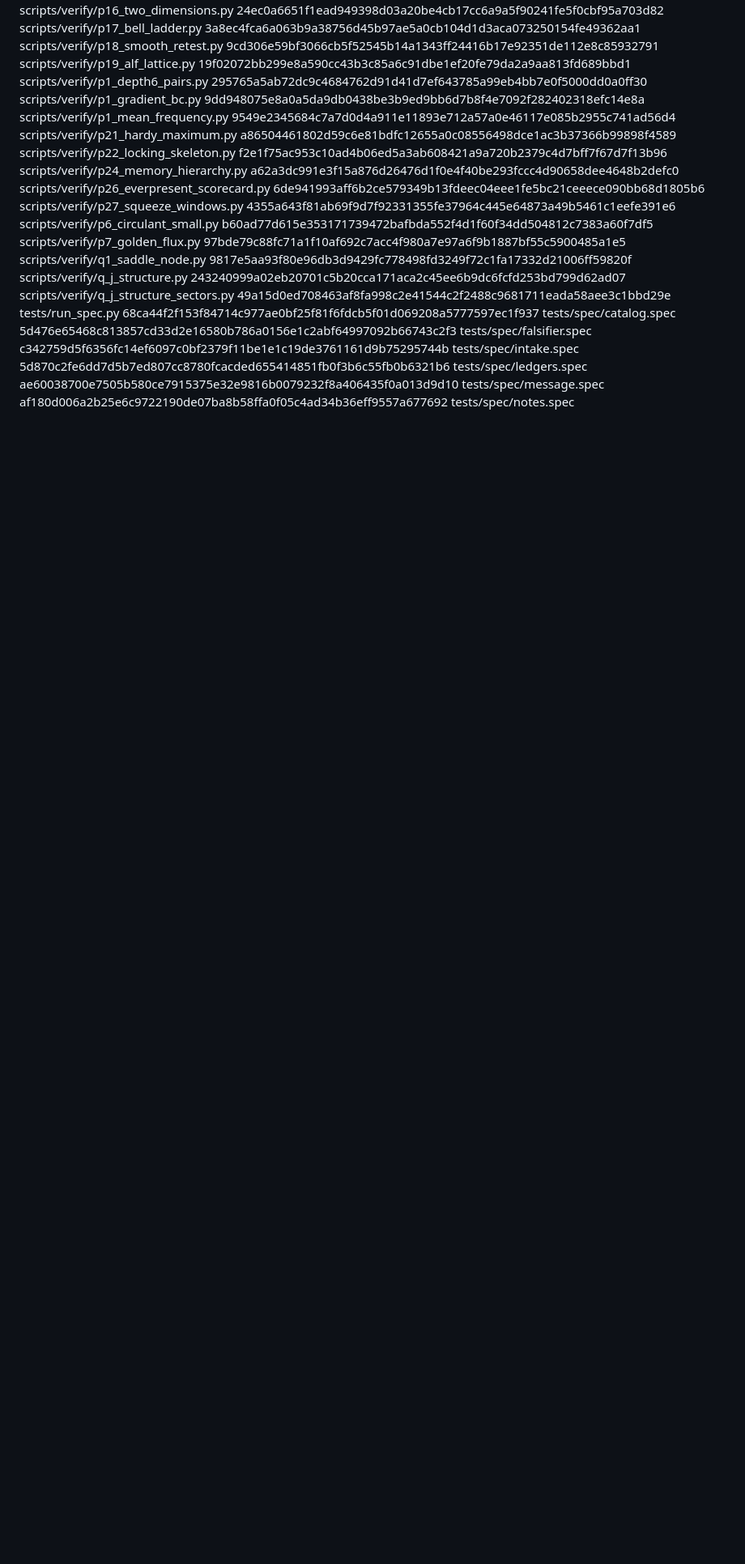
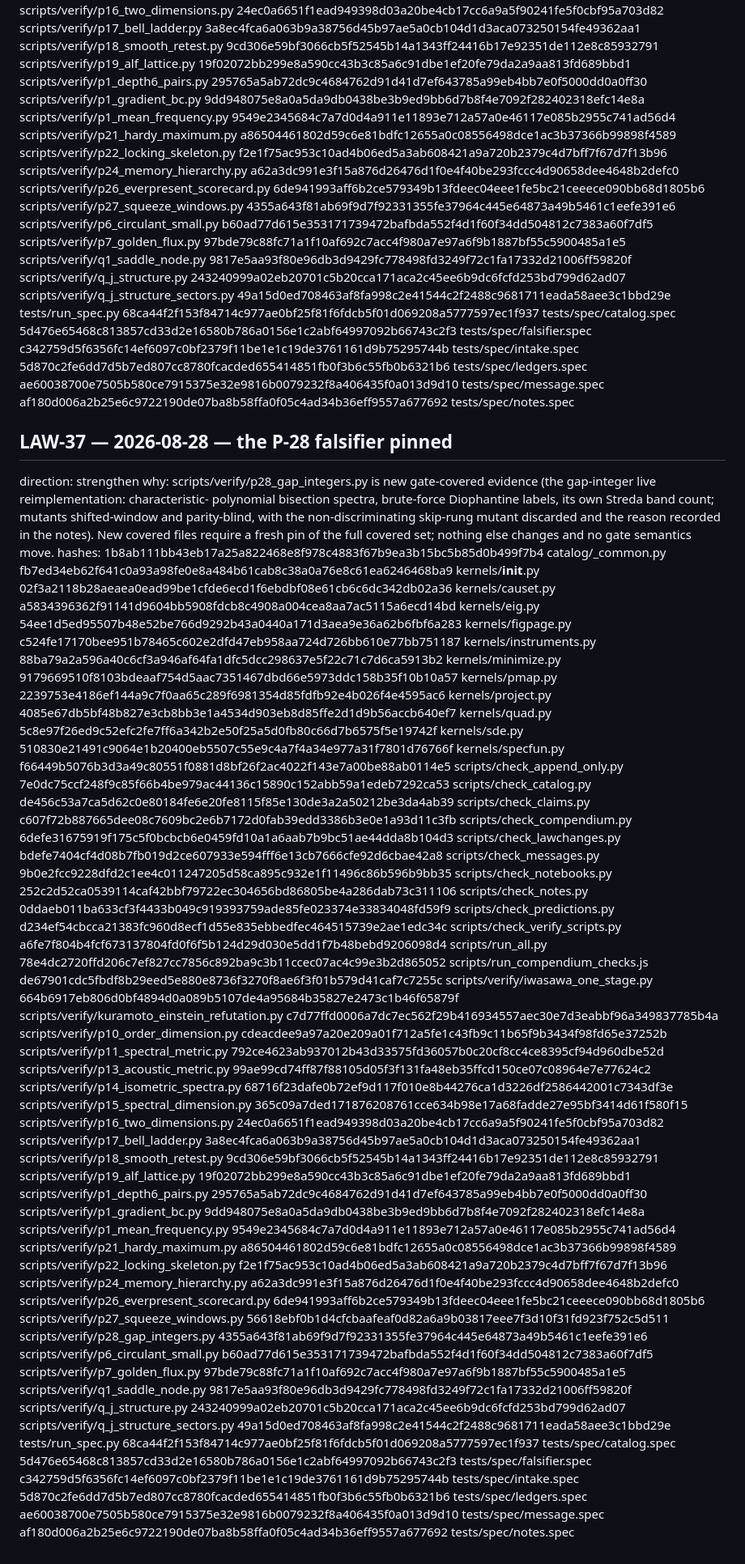
Before and after one commit to nickjoven/proslambenomenos, a Markdown page: LAWCHANGES.md, the part around the change. Shown at 81% size. Drawn GitHub-style; blank space fills up the shorter version.

Commit message:
law: LAW-37 - the P-28 falsifier pinned

```diff
--- a/LAWCHANGES.md
+++ b/LAWCHANGES.md
@@ -1496,3 +1496,71 @@ hashes:
   5d870c2fe6dd7d5b7ed807cc8780fcacded655414851fb0f3b6c55fb0b6321b6  tests/spec/ledgers.spec
   ae60038700e7505b580ce7915375e32e9816b0079232f8a406435f0a013d9d10  tests/spec/message.spec
   af180d006a2b25e6c9722190de07ba8b58ffa0f05c4ad34b36eff9557a677692  tests/spec/notes.spec
+
+## LAW-37 — 2026-08-28 — the P-28 falsifier pinned
+direction: strengthen
+why: scripts/verify/p28_gap_integers.py is new gate-covered
+evidence (the gap-integer live reimplementation: characteristic-
+polynomial bisection spectra, brute-force Diophantine labels, its
+own Streda band count; mutants shifted-window and parity-blind,
+with the non-discriminating skip-rung mutant discarded and the
+reason recorded in the notes). New covered files require a fresh
+pin of the full covered set; nothing else changes and no gate
+semantics move.
+hashes:
+  1b8ab111bb43eb17a25a822468e8f978c4883f67b9ea3b15bc5b85d0b499f7b4  catalog/_common.py
+  fb7ed34eb62f641c0a93a98fe0e8a484b61cab8c38a0a76e8c61ea6246468ba9  kernels/__init__.py
+  02f3a2118b28aeaea0ead99be1cfde6ecd1f6ebdbf08e61cb6c6dc342db02a36  kernels/causet.py
+  a5834396362f91141d9604bb5908fdcb8c4908a004cea8aa7ac5115a6ecd14bd  kernels/eig.py
+  54ee1d5ed95507b48e52be766d9292b43a0440a171d3aea9e36a62b6fbf6a283  kernels/figpage.py
+  c524fe17170bee951b78465c602e2dfd47eb958aa724d726bb610e77bb751187  kernels/instruments.py
+  88ba79a2a596a40c6cf3a946af64fa1dfc5dcc298637e5f22c71c7d6ca5913b2  kernels/minimize.py
+  9179669510f8103bdeaaf754d5aac7351467dbd66e5973ddc158b35f10b10a57  kernels/pmap.py
+  2239753e4186ef144a9c7f0aa65c289f6981354d85fdfb92e4b026f4e4595ac6  kernels/project.py
+  4085e67db5bf48b827e3cb8bb3e1a4534d903eb8d85ffe2d1d9b56accb640ef7  kernels/quad.py
+  5c8e97f26ed9c52efc2fe7ff6a342b2e50f25a5d0fb80c66d7b6575f5e19742f  kernels/sde.py
+  510830e21491c9064e1b20400eb5507c55e9c4a7f4a34e977a31f7801d76766f  kernels/specfun.py
+  f66449b5076b3d3a49c80551f0881d8bf26f2ac4022f143e7a00be88ab0114e5  scripts/check_append_only.py
+  7e0dc75ccf248f9c85f66b4be979ac44136c15890c152abb59a1edeb7292ca53  scripts/check_catalog.py
+  de456c53a7ca5d62c0e80184fe6e20fe8115f85e130de3a2a50212be3da4ab39  scripts/check_claims.py
+  c607f72b887665dee08c7609bc2e6b7172d0fab39edd3386b3e0e1a93d11c3fb  scripts/check_compendium.py
+  6defe31675919f175c5f0bcbcb6e0459fd10a1a6aab7b9bc51ae44dda8b104d3  scripts/check_lawchanges.py
+  bdefe7404cf4d08b7fb019d2ce607933e594fff6e13cb7666cfe92d6cbae42a8  scripts/check_messages.py
+  9b0e2fcc9228dfd2c1ee4c011247205d58ca895c932e1f11496c86b596b9bb35  scripts/check_notebooks.py
+  252c2d52ca0539114caf42bbf79722ec304656bd86805be4a286dab73c311106  scripts/check_notes.py
+  0ddaeb011ba633cf3f4433b049c919393759ade85fe023374e33834048fd59f9  scripts/check_predictions.py
+  d234ef54cbcca21383fc960d8ecf1d55e835ebbedfec464515739e2ae1edc34c  scripts/check_verify_scripts.py
+  a6fe7f804b4fcf673137804fd0f6f5b124d29d030e5dd1f7b48bebd9206098d4  scripts/run_all.py
+  78e4dc2720ffd206c7ef827cc7856c892ba9c3b11ccec07ac4c99e3b2d865052  scripts/run_compendium_checks.js
+  de67901cdc5fbdf8b29eed5e880e8736f3270f8ae6f3f01b579d41caf7c7255c  scripts/verify/iwasawa_one_stage.py
+  664b6917eb806d0bf4894d0a089b5107de4a95684b35827e2473c1b46f65879f  scripts/verify/kuramoto_einstein_refutation.py
+  c7d77ffd0006a7dc7ec562f29b416934557aec30e7d3eabbf96a349837785b4a  scripts/verify/p10_order_dimension.py
+  cdeacdee9a97a20e209a01f712a5fe1c43fb9c11b65f9b3434f98fd65e37252b  scripts/verify/p11_spectral_metric.py
+  792ce4623ab937012b43d33575fd36057b0c20cf8cc4ce8395cf94d960dbe52d  scripts/verify/p13_acoustic_metric.py
+  99ae99cd74ff87f88105d05f3f131fa48eb35ffcd150ce07c08964e7e77624c2  scripts/verify/p14_isometric_spectra.py
+  68716f23dafe0b72ef9d117f010e8b44276ca1d3226df2586442001c7343df3e  scripts/verify/p15_spectral_dimension.py
+  365c09a7ded171876208761cce634b98e17a68fadde27e95bf3414d61f580f15  scripts/verify/p16_two_dimensions.py
+  24ec0a6651f1ead949398d03a20be4cb17cc6a9a5f90241fe5f0cbf95a703d82  scripts/verify/p17_bell_ladder.py
+  3a8ec4fca6a063b9a38756d45b97ae5a0cb104d1d3aca073250154fe49362aa1  scripts/verify/p18_smooth_retest.py
+  9cd306e59bf3066cb5f52545b14a1343ff24416b17e92351de112e8c85932791  scripts/verify/p19_alf_lattice.py
+  19f02072bb299e8a590cc43b3c85a6c91dbe1ef20fe79da2a9aa813fd689bbd1  scripts/verify/p1_depth6_pairs.py
+  295765a5ab72dc9c4684762d91d41d7ef643785a99eb4bb7e0f5000dd0a0ff30  scripts/verify/p1_gradient_bc.py
+  9dd948075e8a0a5da9db0438be3b9ed9bb6d7b8f4e7092f282402318efc14e8a  scripts/verify/p1_mean_frequency.py
+  9549e2345684c7a7d0d4a911e11893e712a57a0e46117e085b2955c741ad56d4  scripts/verify/p21_hardy_maximum.py
+  a86504461802d59c6e81bdfc12655a0c08556498dce1ac3b37366b99898f4589  scripts/verify/p22_locking_skeleton.py
+  f2e1f75ac953c10ad4b06ed5a3ab608421a9a720b2379c4d7bff7f67d7f13b96  scripts/verify/p24_memory_hierarchy.py
+  a62a3dc991e3f15a876d26476d1f0e4f40be293fccc4d90658dee4648b2defc0  scripts/verify/p26_everpresent_scorecard.py
+  6de941993aff6b2ce579349b13fdeec04eee1fe5bc21ceeece090bb68d1805b6  scripts/verify/p27_squeeze_windows.py
+  56618ebf0b1d4cfcbaafeaf0d82a6a9b03817eee7f3d10f31fd923f752c5d511  scripts/verify/p28_gap_integers.py
+  4355a643f81ab69f9d7f92331355fe37964c445e64873a49b5461c1eefe391e6  scripts/verify/p6_circulant_small.py
+  b60ad77d615e353171739472bafbda552f4d1f60f34dd504812c7383a60f7df5  scripts/verify/p7_golden_flux.py
+  97bde79c88fc71a1f10af692c7acc4f980a7e97a6f9b1887bf55c5900485a1e5  scripts/verify/q1_saddle_node.py
+  9817e5aa93f80e96db3d9429fc778498fd3249f72c1fa17332d21006ff59820f  scripts/verify/q_j_structure.py
+  243240999a02eb20701c5b20cca171aca2c45ee6b9dc6fcfd253bd799d62ad07  scripts/verify/q_j_structure_sectors.py
+  49a15d0ed708463af8fa998c2e41544c2f2488c9681711eada58aee3c1bbd29e  tests/run_spec.py
+  68ca44f2f153f84714c977ae0bf25f81f6fdcb5f01d069208a5777597ec1f937  tests/spec/catalog.spec
+  5d476e65468c813857cd33d2e16580b786a0156e1c2abf64997092b66743c2f3  tests/spec/falsifier.spec
+  c342759d5f6356fc14ef6097c0bf2379f11be1e1c19de3761161d9b75295744b  tests/spec/intake.spec
+  5d870c2fe6dd7d5b7ed807cc8780fcacded655414851fb0f3b6c55fb0b6321b6  tests/spec/ledgers.spec
+  ae60038700e7505b580ce7915375e32e9816b0079232f8a406435f0a013d9d10  tests/spec/message.spec
+  af180d006a2b25e6c9722190de07ba8b58ffa0f05c4ad34b36eff9557a677692  tests/spec/notes.spec
```
